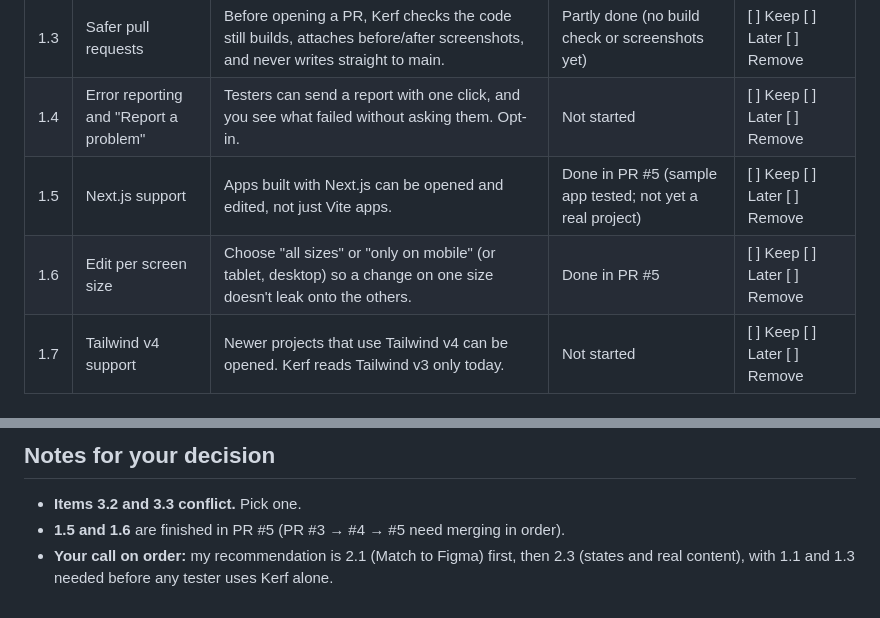
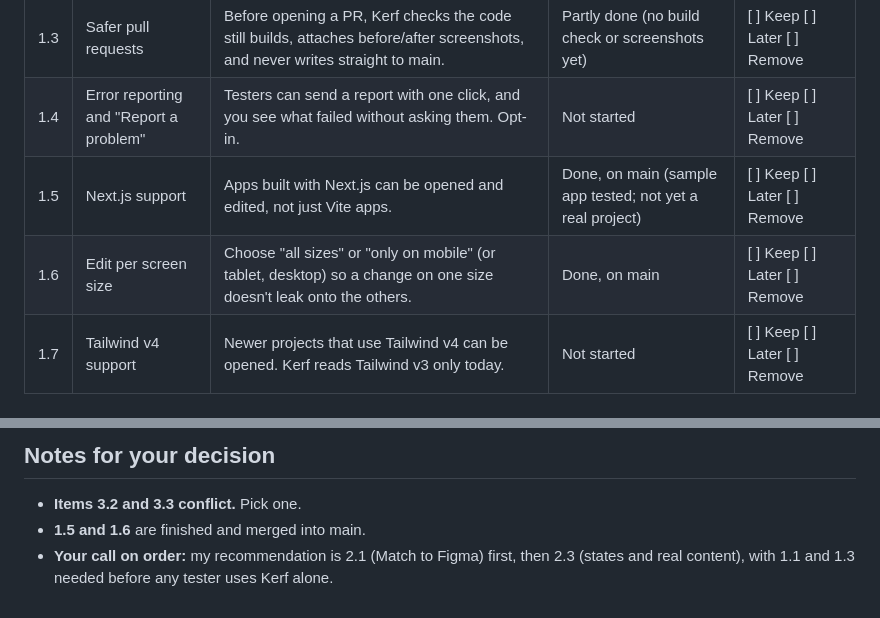
Before and after one commit to squarepegng/karf, a Markdown page: CHECKLIST.md, 2 parts joined by grey strips. GitHub-like rendering.

```diff
--- a/CHECKLIST.md
+++ b/CHECKLIST.md
@@ -18,8 +18,8 @@ When you've decided, tell me which items to keep and which to remove. I'll build
 | 1.2 | Sign-in to the tester's app | If the app needs a login or access code, a clear "sign in here once" step, so the preview is signed in too. | Not started | [ ] Keep [ ] Later [ ] Remove |
 | 1.3 | Safer pull requests | Before opening a PR, Kerf checks the code still builds, attaches before/after screenshots, and never writes straight to main. | Partly done (no build check or screenshots yet) | [ ] Keep [ ] Later [ ] Remove |
 | 1.4 | Error reporting and "Report a problem" | Testers can send a report with one click, and you see what failed without asking them. Opt-in. | Not started | [ ] Keep [ ] Later [ ] Remove |
-| 1.5 | Next.js support | Apps built with Next.js can be opened and edited, not just Vite apps. | Done in PR #5 (sample app tested; not yet a real project) | [ ] Keep [ ] Later [ ] Remove |
-| 1.6 | Edit per screen size | Choose "all sizes" or "only on mobile" (or tablet, desktop) so a change on one size doesn't leak onto the others. | Done in PR #5 | [ ] Keep [ ] Later [ ] Remove |
+| 1.5 | Next.js support | Apps built with Next.js can be opened and edited, not just Vite apps. | Done, on main (sample app tested; not yet a real project) | [ ] Keep [ ] Later [ ] Remove |
+| 1.6 | Edit per screen size | Choose "all sizes" or "only on mobile" (or tablet, desktop) so a change on one size doesn't leak onto the others. | Done, on main | [ ] Keep [ ] Later [ ] Remove |
 | 1.7 | Tailwind v4 support | Newer projects that use Tailwind v4 can be opened. Kerf reads Tailwind v3 only today. | Not started | [ ] Keep [ ] Later [ ] Remove |
 
 ## 2. Features that make Kerf stand out
@@ -59,5 +59,5 @@ When you've decided, tell me which items to keep and which to remove. I'll build
 ## Notes for your decision
 
 - **Items 3.2 and 3.3 conflict.** Pick one.
-- **1.5 and 1.6** are finished in PR #5 (PR #3 → #4 → #5 need merging in order).
+- **1.5 and 1.6** are finished and merged into main.
 - **Your call on order:** my recommendation is 2.1 (Match to Figma) first, then 2.3 (states and real content), with 1.1 and 1.3 needed before any tester uses Kerf alone.
```
Also changed, not shown: HANDOFF.md (+14 -10 lines).
